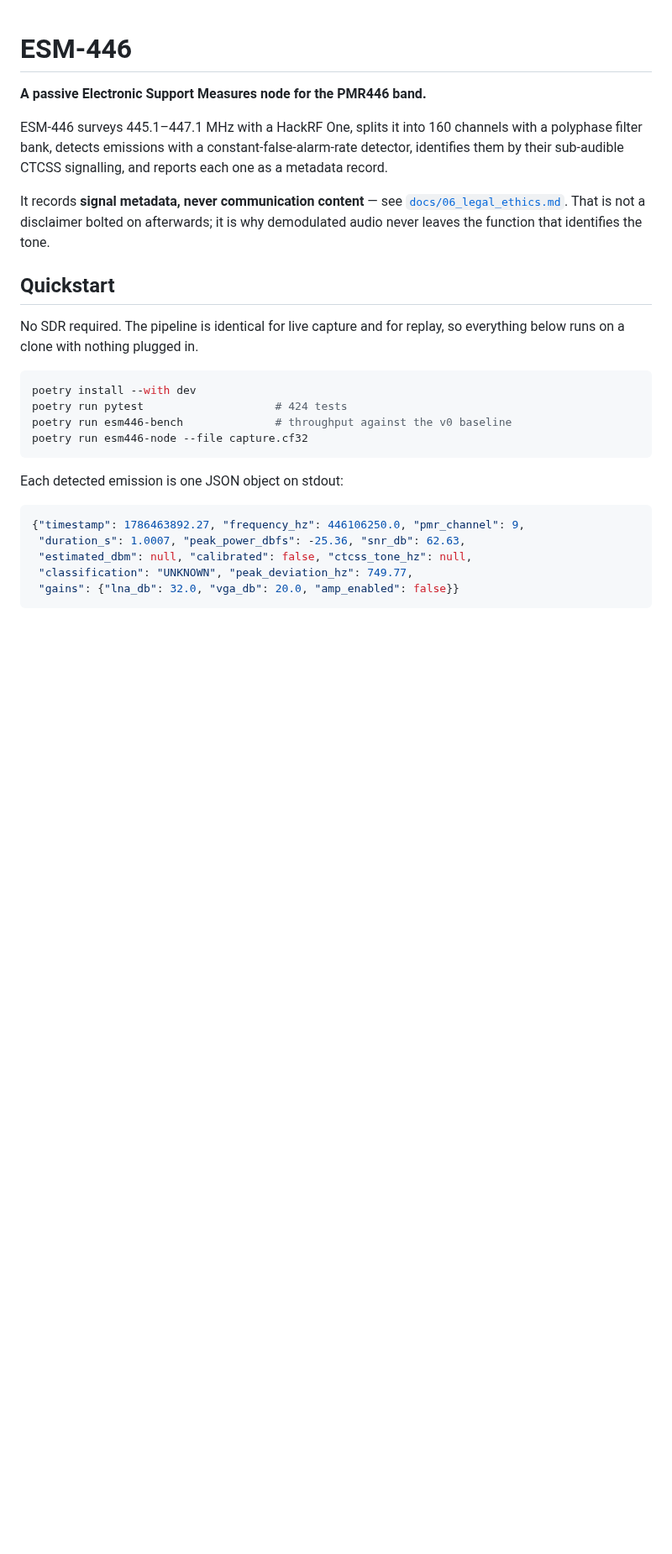
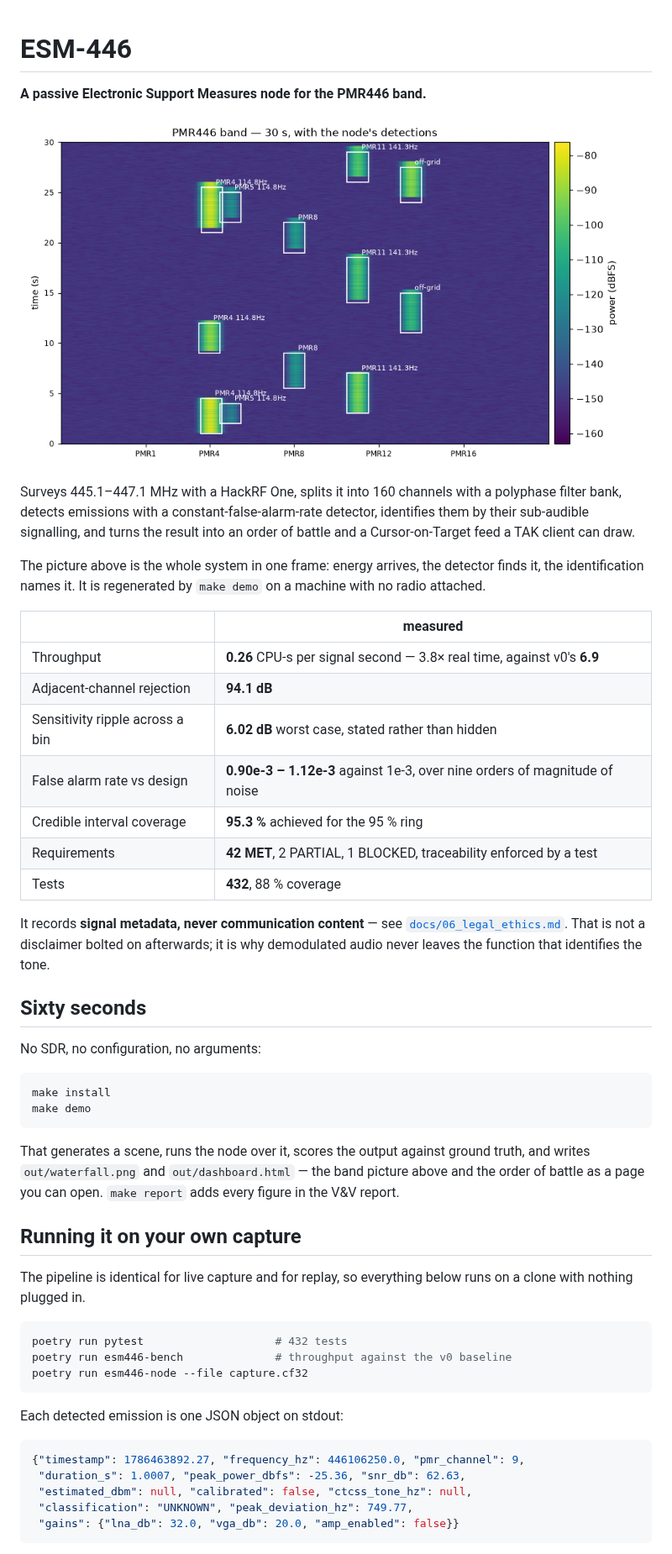
Before and after one commit to alesan121/esm446, a Markdown page: README.md, the part around the change. Shown at 84% size. GitHub-like rendering; pictures changed too: docs/figures/00_waterfall.png (added); blank space fills up the shorter version.

````diff
--- a/README.md
+++ b/README.md
@@ -2,23 +2,51 @@
 
 **A passive Electronic Support Measures node for the PMR446 band.**
 
-ESM-446 surveys 445.1–447.1 MHz with a HackRF One, splits it into 160 channels with a
-polyphase filter bank, detects emissions with a constant-false-alarm-rate detector,
-identifies them by their sub-audible CTCSS signalling, and reports each one as a metadata
-record.
+![The band, with the node's detections](docs/figures/00_waterfall.png)
+
+Surveys 445.1–447.1 MHz with a HackRF One, splits it into 160 channels with a polyphase
+filter bank, detects emissions with a constant-false-alarm-rate detector, identifies them by
+their sub-audible signalling, and turns the result into an order of battle and a
+Cursor-on-Target feed a TAK client can draw.
+
+The picture above is the whole system in one frame: energy arrives, the detector finds it,
+the identification names it. It is regenerated by `make demo` on a machine with no radio
+attached.
+
+| | measured |
+|---|---|
+| Throughput | **0.26** CPU-s per signal second — 3.8× real time, against v0's **6.9** |
+| Adjacent-channel rejection | **94.1 dB** |
+| Sensitivity ripple across a bin | **6.02 dB** worst case, stated rather than hidden |
+| False alarm rate vs design | **0.90e-3 – 1.12e-3** against 1e-3, over nine orders of magnitude of noise |
+| Credible interval coverage | **95.3 %** achieved for the 95 % ring |
+| Requirements | **42 MET**, 2 PARTIAL, 1 BLOCKED, traceability enforced by a test |
+| Tests | **432**, 88 % coverage |
 
 It records **signal metadata, never communication content** — see
 [`docs/06_legal_ethics.md`](docs/06_legal_ethics.md). That is not a disclaimer bolted on
 afterwards; it is why demodulated audio never leaves the function that identifies the tone.
 
-## Quickstart
+## Sixty seconds
 
-No SDR required. The pipeline is identical for live capture and for replay, so everything
-below runs on a clone with nothing plugged in.
+No SDR, no configuration, no arguments:
 
 ```bash
-poetry install --with dev
-poetry run pytest                    # 424 tests
+make install
+make demo
+```
+
+That generates a scene, runs the node over it, scores the output against ground truth, and
+writes `out/waterfall.png` and `out/dashboard.html` — the band picture above and the order of
+battle as a page you can open. `make report` adds every figure in the V&V report.
+
+## Running it on your own capture
+
+The pipeline is identical for live capture and for replay, so everything below runs on a
+clone with nothing plugged in.
+
+```bash
+poetry run pytest                    # 432 tests
 poetry run esm446-bench              # throughput against the v0 baseline
 poetry run esm446-node --file capture.cf32
 ```
````
Also changed, not shown: 5 other files.
